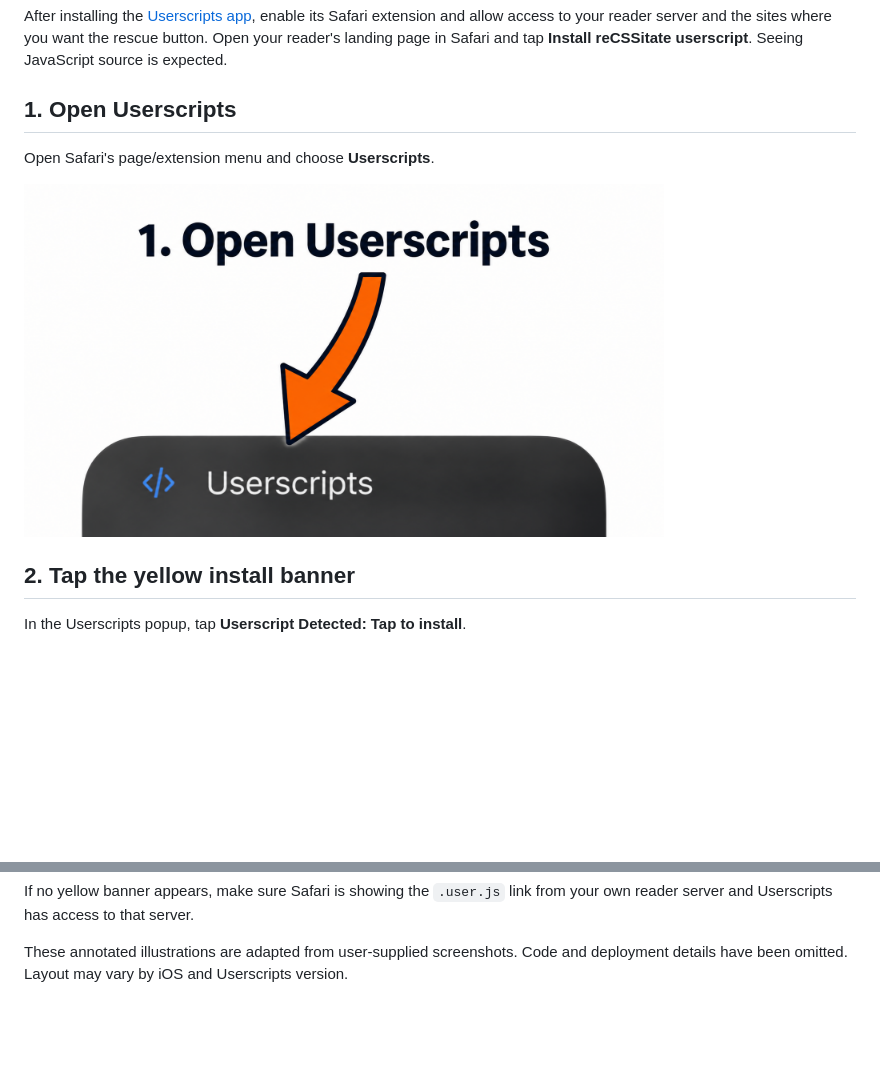
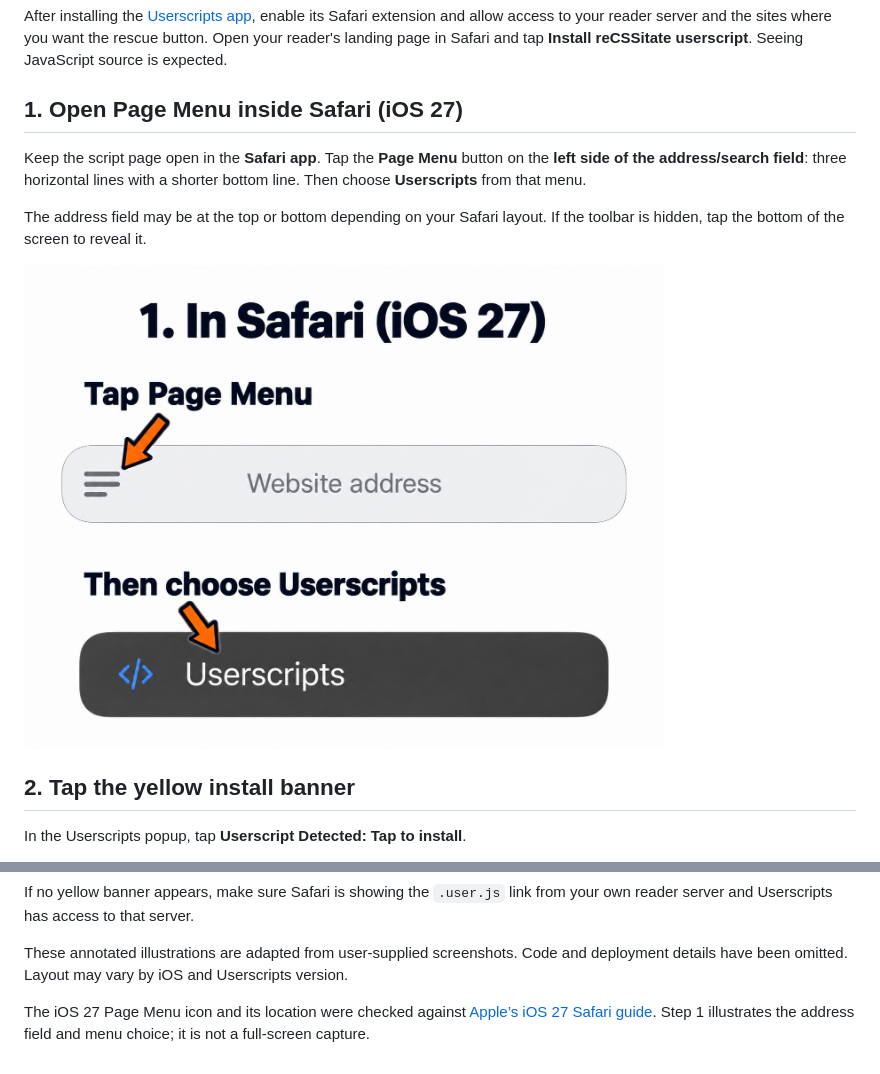
Before and after one commit to ip2k/reCSSitate, a Markdown page: docs/IOS.md, 2 parts joined by grey strips. GitHub-like rendering; pictures changed too: web/assets/ios-install/01-open-userscripts.png; blank space fills up the shorter version.

Commit message:
Show the iOS 27 Safari Page Menu in installation step one

```diff
--- a/docs/IOS.md
+++ b/docs/IOS.md
@@ -5,11 +5,16 @@ enable its Safari extension and allow access to your reader server and the sites
 where you want the rescue button. Open your reader's landing page in Safari and
 tap **Install reCSSitate userscript**. Seeing JavaScript source is expected.
 
-## 1. Open Userscripts
+## 1. Open Page Menu inside Safari (iOS 27)
 
-Open Safari's page/extension menu and choose **Userscripts**.
+Keep the script page open in the **Safari app**. Tap the **Page Menu** button
+on the **left side of the address/search field**: three horizontal lines with
+a shorter bottom line. Then choose **Userscripts** from that menu.
 
-<img src="../web/assets/ios-install/01-open-userscripts.png" alt="Arrow pointing to the Userscripts entry in Safari's extension menu." width="640">
+The address field may be at the top or bottom depending on your Safari layout.
+If the toolbar is hidden, tap the bottom of the screen to reveal it.
+
+<img src="../web/assets/ios-install/01-open-userscripts.png" alt="In Safari on iOS 27, tap the three-line Page Menu icon at the left of the address field, then choose Userscripts." width="640">
 
 ## 2. Tap the yellow install banner
 
@@ -44,3 +49,7 @@ from your own reader server and Userscripts has access to that server.
 These annotated illustrations are adapted from user-supplied screenshots.
 Code and deployment details have been omitted. Layout may vary by iOS and
 Userscripts version.
+
+The iOS 27 Page Menu icon and its location were checked against
+[Apple’s iOS 27 Safari guide](https://support.apple.com/guide/iphone/customize-your-safari-settings-iphb3100d149/27/ios/27).
+Step 1 illustrates the address field and menu choice; it is not a full-screen capture.
```
Also changed, not shown: 1 other file.
